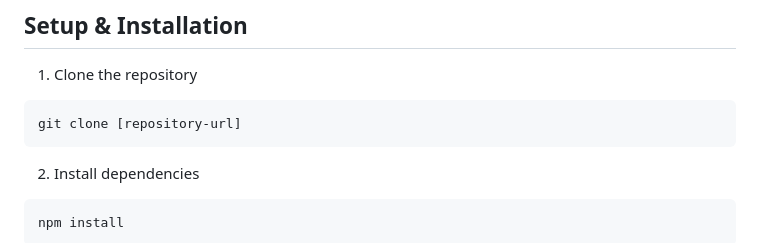
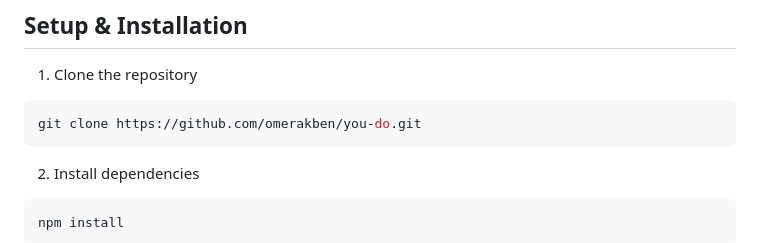
Before and after one commit to omerakben/you-do, a Markdown page: README.md, the part around the change. Drawn GitHub-style.

````diff
--- a/README.md
+++ b/README.md
@@ -90,7 +90,7 @@ A dynamic, responsive Todo management application built with vanilla JavaScript
 
 1. Clone the repository
 ```bash
-git clone [repository-url]
+git clone https://github.com/omerakben/you-do.git
 ```
 
 2. Install dependencies
````
